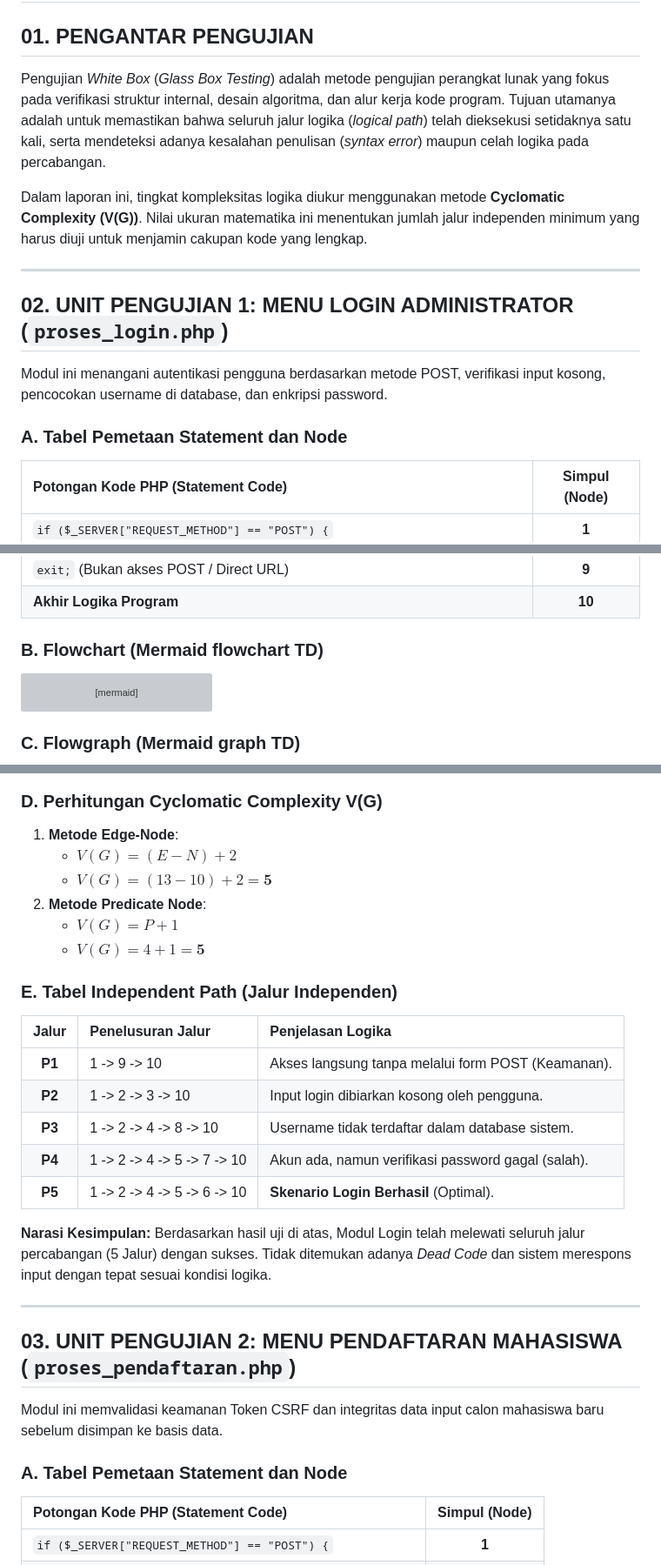
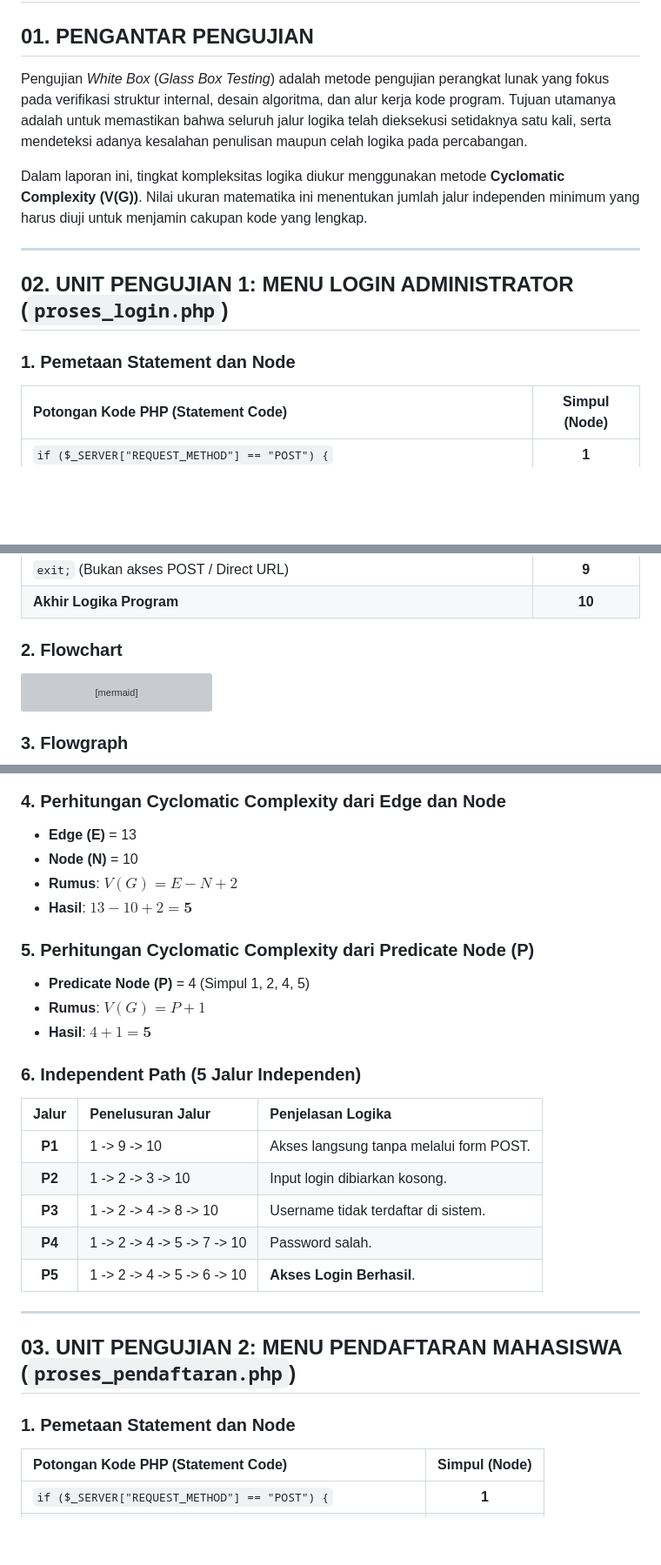
Before and after one commit to arbain-dev/Web_fikom, a Markdown page: docs/07_PENGUJIAN_WHITE_BOX.md, 3 parts joined by grey strips. Shown at 87% size. Rendered like a GitHub page; blank space fills up the shorter version; grey boxes are pictures that could not be loaded.

Commit message:
Align report numbering with user request (1-6 for each module)

````diff
--- a/docs/07_PENGUJIAN_WHITE_BOX.md
+++ b/docs/07_PENGUJIAN_WHITE_BOX.md
@@ -2,7 +2,7 @@
 
 ## 01. PENGANTAR PENGUJIAN
 
-Pengujian *White Box* (*Glass Box Testing*) adalah metode pengujian perangkat lunak yang fokus pada verifikasi struktur internal, desain algoritma, dan alur kerja kode program. Tujuan utamanya adalah untuk memastikan bahwa seluruh jalur logika (*logical path*) telah dieksekusi setidaknya satu kali, serta mendeteksi adanya kesalahan penulisan (*syntax error*) maupun celah logika pada percabangan.
+Pengujian *White Box* (*Glass Box Testing*) adalah metode pengujian perangkat lunak yang fokus pada verifikasi struktur internal, desain algoritma, dan alur kerja kode program. Tujuan utamanya adalah untuk memastikan bahwa seluruh jalur logika telah dieksekusi setidaknya satu kali, serta mendeteksi adanya kesalahan penulisan maupun celah logika pada percabangan.
 
 Dalam laporan ini, tingkat kompleksitas logika diukur menggunakan metode **Cyclomatic Complexity (V(G))**. Nilai ukuran matematika ini menentukan jumlah jalur independen minimum yang harus diuji untuk menjamin cakupan kode yang lengkap.
 
@@ -10,9 +10,7 @@ Dalam laporan ini, tingkat kompleksitas logika diukur menggunakan metode **Cyclo
 
 ## 02. UNIT PENGUJIAN 1: MENU LOGIN ADMINISTRATOR (`proses_login.php`)
 
-Modul ini menangani autentikasi pengguna berdasarkan metode POST, verifikasi input kosong, pencocokan username di database, dan enkripsi password.
-
-### A. Tabel Pemetaan Statement dan Node
+### 1. Pemetaan Statement dan Node
 | Potongan Kode PHP (Statement Code) | Simpul (Node) |
 |:---|:---:|
 | `if ($_SERVER["REQUEST_METHOD"] == "POST") {` | **1** |
@@ -26,7 +24,7 @@ Modul ini menangani autentikasi pengguna berdasarkan metode POST, verifikasi inp
 | `exit;` (Bukan akses POST / Direct URL) | **9** |
 | **Akhir Logika Program** | **10** |
 
-### B. Flowchart (Mermaid flowchart TD)
+### 2. Flowchart
 ```mermaid
 flowchart TD
     1{Akses POST?} -->|Ya| 2{Input Kosong?}
@@ -48,7 +46,7 @@ flowchart TD
     9 --> 10
 ```
 
-### C. Flowgraph (Mermaid graph TD)
+### 3. Flowgraph
 ```mermaid
 graph TD
     classDef predicate fill:#f9a8d4,stroke:#be185d,stroke-width:2px;
@@ -74,32 +71,31 @@ graph TD
     end
 ```
 
-### D. Perhitungan Cyclomatic Complexity V(G)
-1. **Metode Edge-Node**:
-   - $V(G) = (E - N) + 2$
-   - $V(G) = (13 - 10) + 2 = \mathbf{5}$
-2. **Metode Predicate Node**:
-   - $V(G) = P + 1$
-   - $V(G) = 4 + 1 = \mathbf{5}$
+### 4. Perhitungan Cyclomatic Complexity dari Edge dan Node
+- **Edge (E)** = 13
+- **Node (N)** = 10
+- **Rumus**: $V(G) = E - N + 2$
+- **Hasil**: $13 - 10 + 2 = \mathbf{5}$
 
-### E. Tabel Independent Path (Jalur Independen)
+### 5. Perhitungan Cyclomatic Complexity dari Predicate Node (P)
+- **Predicate Node (P)** = 4 (Simpul 1, 2, 4, 5)
+- **Rumus**: $V(G) = P + 1$
+- **Hasil**: $4 + 1 = \mathbf{5}$
+
+### 6. Independent Path (5 Jalur Independen)
 | Jalur | Penelusuran Jalur | Penjelasan Logika |
 |:---:|:---|:---|
-| **P1** | 1 -> 9 -> 10 | Akses langsung tanpa melalui form POST (Keamanan). |
-| **P2** | 1 -> 2 -> 3 -> 10 | Input login dibiarkan kosong oleh pengguna. |
-| **P3** | 1 -> 2 -> 4 -> 8 -> 10 | Username tidak terdaftar dalam database sistem. |
-| **P4** | 1 -> 2 -> 4 -> 5 -> 7 -> 10 | Akun ada, namun verifikasi password gagal (salah). |
-| **P5** | 1 -> 2 -> 4 -> 5 -> 6 -> 10 | **Skenario Login Berhasil** (Optimal). |
-
-**Narasi Kesimpulan:** Berdasarkan hasil uji di atas, Modul Login telah melewati seluruh jalur percabangan (5 Jalur) dengan sukses. Tidak ditemukan adanya *Dead Code* dan sistem merespons input dengan tepat sesuai kondisi logika.
+| **P1** | 1 -> 9 -> 10 | Akses langsung tanpa melalui form POST. |
+| **P2** | 1 -> 2 -> 3 -> 10 | Input login dibiarkan kosong. |
+| **P3** | 1 -> 2 -> 4 -> 8 -> 10 | Username tidak terdaftar di sistem. |
+| **P4** | 1 -> 2 -> 4 -> 5 -> 7 -> 10 | Password salah. |
+| **P5** | 1 -> 2 -> 4 -> 5 -> 6 -> 10 | **Akses Login Berhasil**. |
 
 ---
 
 ## 03. UNIT PENGUJIAN 2: MENU PENDAFTARAN MAHASISWA (`proses_pendaftaran.php`)
 
-Modul ini memvalidasi keamanan Token CSRF dan integritas data input calon mahasiswa baru sebelum disimpan ke basis data.
-
-### A. Tabel Pemetaan Statement dan Node
+### 1. Pemetaan Statement dan Node
 | Potongan Kode PHP (Statement Code) | Simpul (Node) |
 |:---|:---:|
 | `if ($_SERVER["REQUEST_METHOD"] == "POST") {` | **1** |
````
Also changed, not shown: other parts of docs/07_PENGUJIAN_WHITE_BOX.md (+41 -36 lines).
